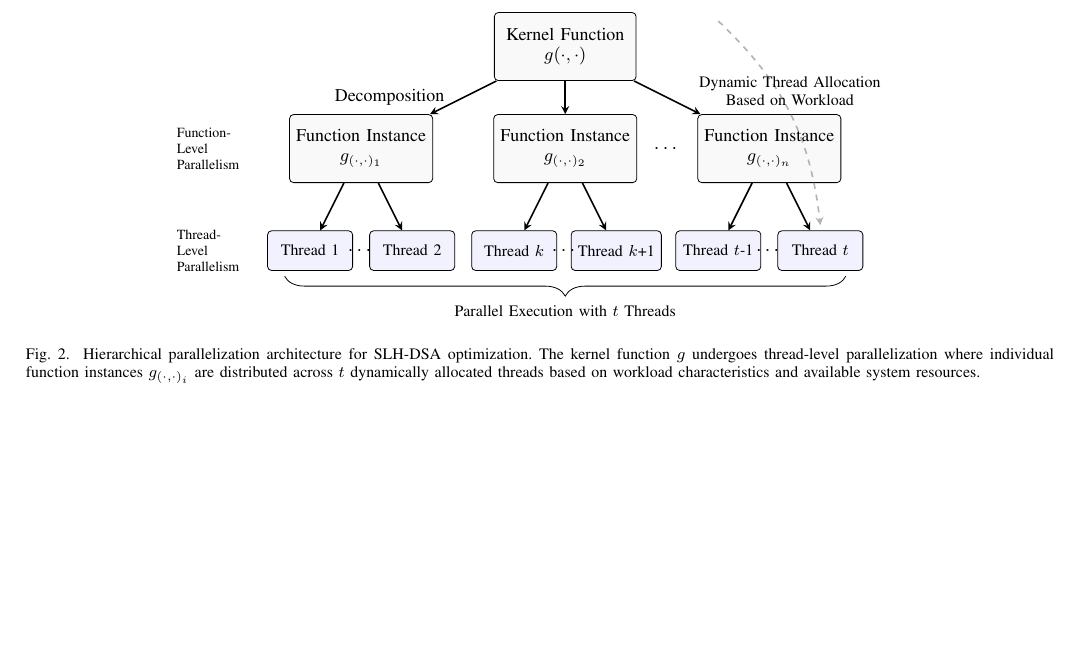
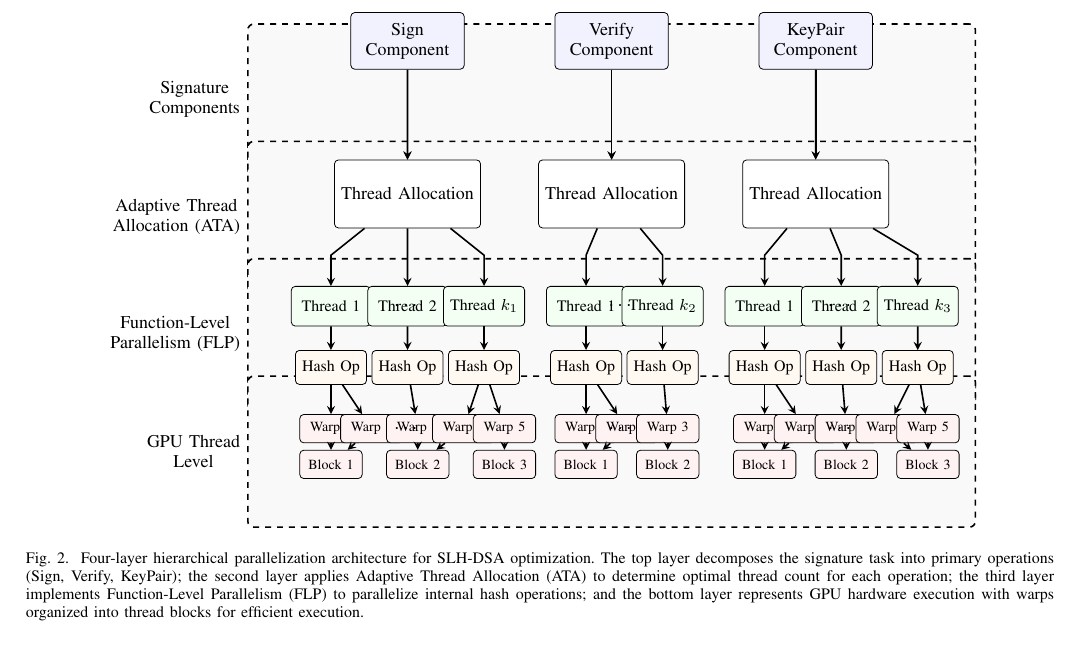
Before and after one commit to jiahaoxiang2000/ThirdPaper, a LaTeX paper (tex/index.tex): part of page 3 of 5, cut at the place of the change, the shorter picture padded with empty space. Compiled offline with pdfLaTeX.

Commit message:
feat(tex): enhance architecture diagram with additional layers and improved styling (enhance paper figure/table, let everything look more great. #3)

```diff
--- a/tex/index.tex
+++ b/tex/index.tex
@@ -29,7 +29,7 @@
 \newtheorem{proposition}{Proposition}
 \usepackage{listings}
 \usepackage{tikz}
-\usetikzlibrary{shapes,arrows,positioning,calc,shadows,decorations.pathreplacing}
+\usetikzlibrary{shapes,arrows,positioning,calc,shadows,decorations.pathreplacing,fit}
 \usepackage{multirow}
 
 %=============Suggested================
@@ -180,62 +180,174 @@ This section presents a novel optimization framework for SLH-DSA that employs a
   \centering
   \begin{tikzpicture}[
       scale=0.9,
-      box/.style={draw, rounded corners=2pt, minimum width=2.5cm, minimum height=1.2cm, align=center, font=\small, fill=gray!5},
-      thread/.style={draw, rounded corners=2pt, minimum width=1.5cm, minimum height=0.7cm, font=\footnotesize, align=center, fill=blue!5},
+      layer/.style={draw, rounded corners=3pt, dashed, thick, fill=gray!5},
+      box/.style={draw, rounded corners=2pt, minimum width=2.5cm, minimum height=1.2cm, align=center, font=\small, fill=white},
+      component/.style={draw, rounded corners=2pt, minimum width=2cm, minimum height=1cm, align=center, font=\small, fill=blue!5},
+      thread/.style={draw, rounded corners=2pt, minimum width=1.4cm, minimum height=0.7cm, font=\footnotesize, align=center, fill=green!5},
+      operation/.style={draw, rounded corners=2pt, minimum width=1.2cm, minimum height=0.6cm, font=\footnotesize, align=center, fill=orange!5},
+      gpu/.style={draw, rounded corners=2pt, minimum width=1.1cm, minimum height=0.5cm, font=\scriptsize, align=center, fill=red!5},
       arrow/.style={->, >=stealth, thick},
-      larrow/.style={->, >=stealth, thick, dashed},
-      darrow/.style={->, >=stealth, thick, dashed, draw=gray!60},
-      function/.style={font=\small}
+      darrow/.style={->, >=stealth, thick, dashed, draw=gray!60}
     ]
 
-    % Main kernel function
-    \node[box] (g) at (0,0) {Kernel Function\\$g(\cdot,\cdot)$};
+    % Layer boxes - drawn first so they appear behind other elements
+    \node[layer, fit={($(0,1.5)+(0,0.9)$) ($(0,1.5)+(-7,-1.8)$) ($(0,1.5)+(7,-1.8)$)}] (layer1) {};
+    \node[layer, fit={($(0,-0.8)+(0,0.9)$) ($(0,-0.8)+(-7,-1.8)$) ($(0,-0.8)+(7,-1.8)$)}] (layer2) {};
+    \node[layer, fit={($(0,-3.1)+(0,0.9)$) ($(0,-3.1)+(-7,-1.8)$) ($(0,-3.1)+(7,-1.8)$)}] (layer3) {};
+    \node[layer, fit={($(0,-5.4)+(0,0.9)$) ($(0,-5.4)+(-7,-1.8)$) ($(0,-5.4)+(7,-1.8)$)}] (layer4) {};
 
-    % Function instances
-    \node[box] (g1) at (-4,-2) {Function Instance\\$g_{(\cdot,\cdot)_1}$};
-    \node[box] (g2) at (0,-2) {Function Instance\\$g_{(\cdot,\cdot)_2}$};
-    \node[box] (g3) at (4,-2) {Function Instance\\$g_{(\cdot,\cdot)_n}$};
+    % Layer labels (left side)
+    \node[align=center, font=\small, anchor=east] at (layer1.west) {Signature\\Components};
+    \node[align=center, font=\small, anchor=east] at (layer2.west) {Adaptive Thread\\Allocation (ATA)};
+    \node[align=center, font=\small, anchor=east] at (layer3.west) {Function-Level\\Parallelism (FLP)};
+    \node[align=center, font=\small, anchor=east] at (layer4.west) {GPU Thread\\Level};
 
-    % Thread allocation
-    \node[thread] (t1a) at (-5,-4) {Thread 1};
-    \node[thread] (t1b) at (-3,-4) {Thread 2};
-    \node[thread] (t2a) at (-1,-4) {Thread $k$};
-    \node[thread] (t2b) at (1,-4) {Thread $k$+1};
-    \node[thread] (t3a) at (3,-4) {Thread $t$-1};
-    \node[thread] (t3b) at (5,-4) {Thread $t$};
+    % Top layer - Signature components (moved to top level)
+    \node[component] (comp1) at (-4,2.2) {Sign\\Component};
+    \node[component] (comp2) at (0,2.2) {Verify\\Component};
+    \node[component] (comp3) at (4,2.2) {KeyPair\\Component};
+
+    % Second layer - ATA (connections adjusted)
+    \node[box] (ata1) at (-4,-0.8) {Thread Allocation};
+    \node[box] (ata2) at (0,-0.8) {Thread Allocation};
+    \node[box] (ata3) at (4,-0.8) {Thread Allocation};
+
+    % Connections from components to ATA
+    \draw[arrow] (comp1) -- (-4,1) -- (ata1);
+    \draw[arrow] (comp2) -- (0,1) -- (ata2);
+    \draw[arrow] (comp3) -- (4,1) -- (ata3);
+
+    % Third layer - FLP
+    \node[thread] (t1a) at (-5.5,-3) {Thread 1};
+    \node[thread] (t1b) at (-4,-3) {Thread 2};
+    \node[thread] (t1c) at (-2.5,-3) {Thread $k_1$};
+
+    \node[thread] (t2a) at (-0.5,-3) {Thread 1};
+    \node[thread] (t2b) at (1,-3) {Thread $k_2$};
+
+    \node[thread] (t3a) at (3,-3) {Thread 1};
+    \node[thread] (t3b) at (4.5,-3) {Thread 2};
+    \node[thread] (t3c) at (6,-3) {Thread $k_3$};
+
+    % Fourth layer - GPU thread level
+    \node[operation] (op1) at (-5.5,-4.2) {Hash Op};
+    \node[operation] (op2) at (-4,-4.2) {Hash Op};
+    \node[operation] (op3) at (-2.5,-4.2) {Hash Op};
+
+    \node[operation] (op4) at (-0.5,-4.2) {Hash Op};
+    \node[operation] (op5) at (1,-4.2) {Hash Op};
+
+    \node[operation] (op6) at (3,-4.2) {Hash Op};
+    \node[operation] (op7) at (4.5,-4.2) {Hash Op};
+    \node[operation] (op8) at (6,-4.2) {Hash Op};
+
+    % GPU thread execution units
+    \node[gpu] (gpu1) at (-5.5,-5.4) {Warp 1};
+    \node[gpu] (gpu2) at (-4.7,-5.4) {Warp 2};
+    \node[gpu] (gpu3) at (-3.8,-5.4) {Warp 3};
+    \node[gpu] (gpu4) at (-2.9,-5.4) {Warp 4};
+    \node[gpu] (gpu5) at (-2.1,-5.4) {Warp 5};
+
+    \node[gpu] (gpu6) at (-0.5,-5.4) {Warp 1};
+    \node[gpu] (gpu7) at (0.3,-5.4) {Warp 2};
+    \node[gpu] (gpu8) at (1.1,-5.4) {Warp 3};
+
+    \node[gpu] (gpu9) at (3,-5.4) {Warp 1};
+    \node[gpu] (gpu10) at (3.8,-5.4) {Warp 2};
+    \node[gpu] (gpu11) at (4.6,-5.4) {Warp 3};
+    \node[gpu] (gpu12) at (5.4,-5.4) {Warp 4};
+    \node[gpu] (gpu13) at (6.2,-5.4) {Warp 5};
+
+    % Block execution model
+    \node[gpu] (gpub1) at (-5.5,-6.1) {Block 1};
+    \node[gpu] (gpub2) at (-3.8,-6.1) {Block 2};
+    \node[gpu] (gpub3) at (-2.1,-6.1) {Block 3};
+
+    \node[gpu] (gpub4) at (-0.5,-6.1) {Block 1};
+    \node[gpu] (gpub5) at (1.1,-6.1) {Block 2};
+
+    \node[gpu] (gpub6) at (3,-6.1) {Block 1};
+    \node[gpu] (gpub7) at (4.6,-6.1) {Block 2};
+    \node[gpu] (gpub8) at (6.2,-6.1) {Block 3};
 
     % Connections
-    \draw[arrow] (g) -- (g1) node[midway, left, function, xshift=-0.2cm] {Decomposition};
-    \draw[arrow] (g) -- (g2);
-    \draw[arrow] (g) -- (g3);
+    % Remove arrows that reference undefined nodes (task1, task2, task3)
+    % \draw[arrow] (task1) -- (-4,1.6) -- (comp1);
+    % \draw[arrow] (task2) -- (comp2);
+    % \draw[arrow] (task3) -- (4,1.6) -- (comp3);
 
-    \draw[arrow] (g1) -- (t1a);
-    \draw[arrow] (g1) -- (t1b);
+    \draw[arrow] (comp1) -- (ata1);
+    \draw[arrow] (comp2) -- (ata2);
+    \draw[arrow] (comp3) -- (ata3);
 
-    \draw[arrow] (g2) -- (t2a);
-    \draw[arrow] (g2) -- (t2b);
+    \draw[arrow] (ata1) -- (-5.5,-2) -- (t1a);
+    \draw[arrow] (ata1) -- (-4,-2) -- (t1b);
+    \draw[arrow] (ata1) -- (-2.5,-2) -- (t1c);
 
-    \draw[arrow] (g3) -- (t3a);
-    \draw[arrow] (g3) -- (t3b);
+    \draw[arrow] (ata2) -- (-0.5,-2) -- (t2a);
+    \draw[arrow] (ata2) -- (1,-2) -- (t2b);
 
-    % Ellipses
-    \node at (2,-2) {$\cdots$};
-    \node at (-4,-4) {$\cdots$};
-    \node at (0,-4) {$\cdots$};
-    \node at (4,-4) {$\cdots$};
+    \draw[arrow] (ata3) -- (3,-2) -- (t3a);
+    \draw[arrow] (ata3) -- (4.5,-2) -- (t3b);
+    \draw[arrow] (ata3) -- (6,-2) -- (t3c);
 
-    % Dynamic allocation annotation
-    \draw[darrow, bend left=20] (3,0.5) to node[above, text width=4cm, align=center, font=\footnotesize] {Dynamic Thread Allocation Based on Workload} (5,-3.5);
+    % Thread to operation connections
+    \draw[arrow] (t1a) -- (op1);
+    \draw[arrow] (t1b) -- (op2);
+    \draw[arrow] (t1c) -- (op3);
 
-    % Braces
-    \draw [decorate, decoration={brace, amplitude=10pt, mirror}] (-5.5,-4.5) -- (5.5,-4.5) node[midway, below, yshift=-0.4cm] {\footnotesize Parallel Execution with $t$ Threads};
+    \draw[arrow] (t2a) -- (op4);
+    \draw[arrow] (t2b) -- (op5);
 
-    % Add parallelization level annotations
-    \node[align=left, font=\scriptsize] at (-7,-2) {Function-\\Level\\Parallelism};
-    \node[align=left, font=\scriptsize] at (-7,-4) {Thread-\\Level\\Parallelism};
+    \draw[arrow] (t3a) -- (op6);
+    \draw[arrow] (t3b) -- (op7);
+    \draw[arrow] (t3c) -- (op8);
+
+    % Operations to GPU thread level connections
+    \draw[arrow] (op1) -- (gpu1);
+    \draw[arrow] (op1) -- (gpu2);
+    \draw[arrow] (op2) -- (gpu3);
+    \draw[arrow] (op3) -- (gpu4);
+    \draw[arrow] (op3) -- (gpu5);
+
+    \draw[arrow] (op4) -- (gpu6);
+    \draw[arrow] (op4) -- (gpu7);
+    \draw[arrow] (op5) -- (gpu8);
+
+    \draw[arrow] (op6) -- (gpu9);
+    \draw[arrow] (op6) -- (gpu10);
+    \draw[arrow] (op7) -- (gpu11);
+    \draw[arrow] (op8) -- (gpu12);
+    \draw[arrow] (op8) -- (gpu13);
+
+    % Warp to block connections
+    \draw[arrow] (gpu1) -- (gpub1);
+    \draw[arrow] (gpu2) -- (gpub1);
+    \draw[arrow] (gpu3) -- (gpub2);
+    \draw[arrow] (gpu4) -- (gpub2);
+    \draw[arrow] (gpu5) -- (gpub3);
+
+    \draw[arrow] (gpu6) -- (gpub4);
+    \draw[arrow] (gpu7) -- (gpub4);
+    \draw[arrow] (gpu8) -- (gpub5);
+
+    \draw[arrow] (gpu9) -- (gpub6);
+    \draw[arrow] (gpu10) -- (gpub6);
+    \draw[arrow] (gpu11) -- (gpub7);
+    \draw[arrow] (gpu12) -- (gpub8);
+    \draw[arrow] (gpu13) -- (gpub8);
+
+    % Ellipses for indicating more components
+    \node at (-4,-3) {$\cdots$};
+    \node at (0.2,-3) {$\cdots$};
+    \node at (4.5,-3) {$\cdots$};
+
+    \node at (-4,-5.4) {$\cdots$};
+    \node at (0.2,-5.4) {$\cdots$};
+    \node at (4.5,-5.4) {$\cdots$};
 
   \end{tikzpicture}
-  \caption{Hierarchical parallelization architecture for SLH-DSA optimization. The kernel function $g$ undergoes thread-level parallelization where individual function instances $g_{(\cdot,\cdot)_i}$ are distributed across $t$ dynamically allocated threads based on workload characteristics and available system resources.}
+  \caption{Four-layer hierarchical parallelization architecture for SLH-DSA optimization. The top layer decomposes the signature task into primary operations (Sign, Verify, KeyPair); the second layer applies Adaptive Thread Allocation (ATA) to determine optimal thread count for each operation; the third layer implements Function-Level Parallelism (FLP) to parallelize internal hash operations; and the bottom layer represents GPU hardware execution with warps organized into thread blocks for efficient execution.}
   \label{fig:optimization_architecture}
 \end{figure*}
 
```
Also changed, not shown: tex/index.pdf, tex/index.tex (16 more changed lines).
